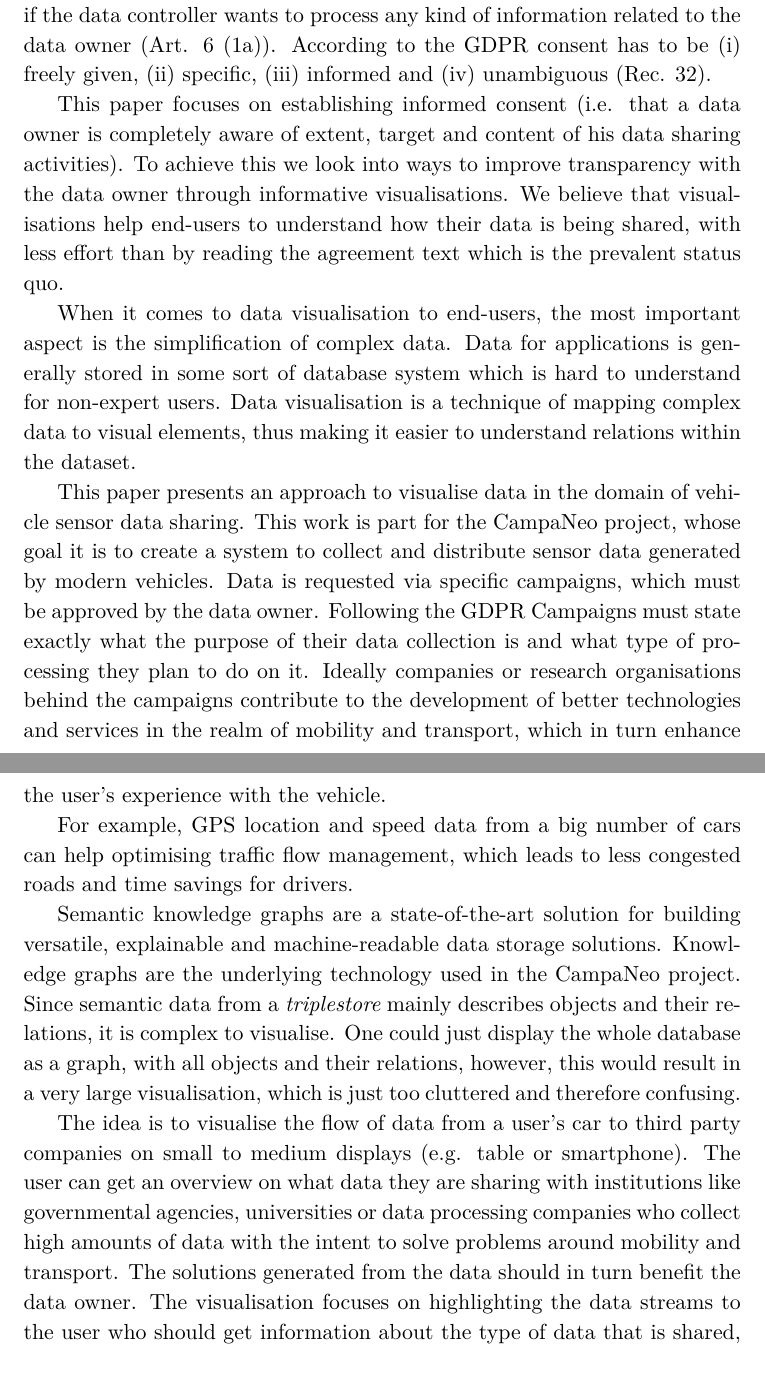
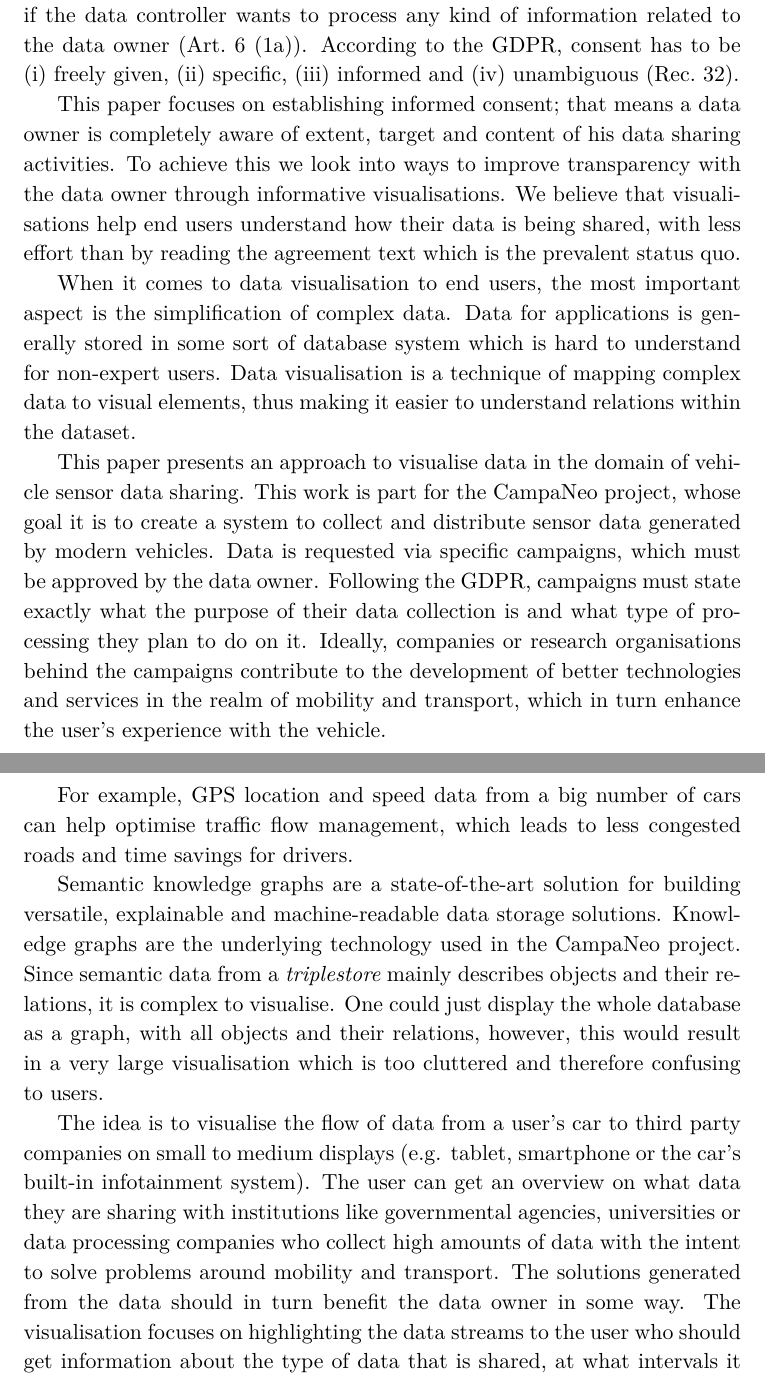
Before and after one commit to Christof93/CampaNeo_after_consent_viz, a LaTeX CV (res/introduction.tex): two parts of pages 1 and 2 of 2, joined at a grey line, cut so that both start at the same text. Compiled offline with XeLaTeX.

Commit message:
Refactor introduction section.

```diff
--- a/res/introduction.tex
+++ b/res/introduction.tex
@@ -3,29 +3,29 @@
 \begin{document}
   Since it has come into effect in May 2018, the General Data Protection
   Regulation (GDPR) has had a big impact on the way companies deal with
-  personal data.  The GDPR brought awareness of data ownership and protection
-  of privacy to a new level for both companies and consumers.  There is an
+  personal data. The GDPR brought awareness of data ownership and protection
+  of privacy to a new level for both companies and consumers. There is an
   interest to handle data generated by activities of real people in a safe and
   consensual way. For many companies adhering to the regulations is not only
   important to prevent costly legal affairs but also to keep up a good
-  reputation with their customers.  At the same time, data owners are more and
+  reputation with their customers. At the same time, data owners are more and
   more concerned about their rights. Many value their privacy highly and want
   to control their digital footprint on their own.
 
   The GDPR requires \textbf{consent} between a data owner and a data controller
   if the data controller wants to process any kind of information related to
-  the data owner (Art. 6 (1a)).  According to the GDPR consent has to be (i)
-  freely given, (ii) specific, (iii) informed and (iv) unambiguous (Rec. 32).
+  the data owner (Art.~6~(1a)). According to the GDPR, consent has to be
+  (i)~freely given, (ii)~specific, (iii)~informed and (iv)~unambiguous (Rec.~32).
 
-  This paper focuses on establishing informed consent (i.e. that a data owner
+  This paper focuses on establishing informed consent; that means a data owner
   is completely aware of extent, target and content of his data sharing
-  activities).  To achieve this we look into ways to improve transparency with
+  activities. To achieve this we look into ways to improve transparency with
   the data owner through informative visualisations. We believe that
-  visualisations help end-users to understand how their data is being shared,
+  visualisations help end users understand how their data is being shared,
   with less effort than by reading the agreement text which is the prevalent
   status quo.
 
-  When it comes to data visualisation to end-users, the most important aspect
+  When it comes to data visualisation to end users, the most important aspect
   is the simplification of complex data. %TODO: ref
   Data for applications is generally stored in some sort of database system
   which is hard to understand for non-expert users. Data visualisation is a
@@ -33,35 +33,35 @@
   to understand relations within the dataset.
 
   This paper presents an approach to visualise data in the domain of vehicle
-  sensor data sharing.  This work is part for the CampaNeo project, whose goal
+  sensor data sharing. This work is part for the CampaNeo project, whose goal
   it is to create a system to collect and distribute sensor data generated by
-  modern vehicles.  Data is requested via specific campaigns, which must be
-  approved by the data owner.  Following the GDPR Campaigns must state exactly
+  modern vehicles. Data is requested via specific campaigns, which must be
+  approved by the data owner. Following the GDPR, campaigns must state exactly
   what the purpose of their data collection is and what type of processing they
-  plan to do on it.  Ideally companies or research organisations behind the
+  plan to do on it. Ideally, companies or research organisations behind the
   campaigns contribute to the development of better technologies and services
-  in the realm of mobility and transport, which in turn enhance the user's
+  in the realm of mobility and transport, which in turn enhance the user’s
   experience with the vehicle.
 
   For example, GPS location and speed data from a big number of cars can help
-  optimising traffic flow management, which leads to less congested roads and
+  optimise traffic flow management, which leads to less congested roads and
   time savings for drivers.
 
   Semantic knowledge graphs are a state-of-the-art solution for building
   versatile, explainable and machine-readable data storage solutions. Knowledge
-  graphs are the underlying technology used in the CampaNeo project.  Since
+  graphs are the underlying technology used in the CampaNeo project. Since
   semantic data from a \textit{triplestore} mainly describes objects and their
   relations, it is complex to visualise. One could just display the whole
   database as a graph, with all objects and their relations, however, this
-  would result in a very large visualisation, which is just too cluttered and
-  therefore confusing. % TODO: cite CampaNeo
+  would result in a very large visualisation which is too cluttered and
+  therefore confusing to users. % TODO: cite CampaNeo
 
-  The idea is to visualise the flow of data from a user's car to third party
-  companies on small to medium displays (e.g. table or smartphone). The user
-  can get an overview on what data they are sharing with institutions like
-  governmental agencies, universities or data processing companies who collect
-  high amounts of data with the intent to solve problems around mobility and
-  transport. The solutions generated from the data should in turn benefit the
-  data owner. The visualisation focuses on highlighting the data streams to
-  the user who should get information about the type of data that is shared,
-  at what intervals it is sent out and who the receiving party is.
+  The idea is to visualise the flow of data from a user’s car to third party
+  companies on small to medium displays (e.g. tablet, smartphone or the car’s
+  built-in infotainment system). The user can get an overview on what data they
+  are sharing with institutions like governmental agencies, universities or
+  data processing companies who collect high amounts of data with the intent to
+  solve problems around mobility and transport. The solutions generated from
+  the data should in turn benefit the data owner in some way. The visualisation
+  focuses on highlighting the data streams to the user who should get
+  information about the type of data that is shared, at what intervals it is
```
Also changed, not shown: res/introduction.tex (13 more changed lines).
